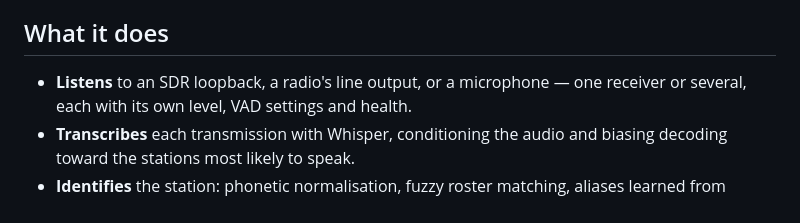
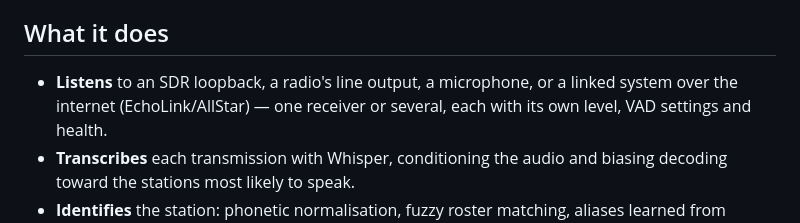
Before and after one commit to shnikees/netcontroller, a Markdown page: README.md, the part around the change. GitHub-like rendering.

```diff
--- a/README.md
+++ b/README.md
@@ -59,7 +59,8 @@ session at the hardware.
 
 ## What it does
 
-- **Listens** to an SDR loopback, a radio's line output, or a microphone — one
+- **Listens** to an SDR loopback, a radio's line output, a microphone, or a
+  linked system over the internet (EchoLink/AllStar) — one
   receiver or several, each with its own level, VAD settings and health.
 - **Transcribes** each transmission with Whisper, conditioning the audio and
   biasing decoding toward the stations most likely to speak.
```
Also changed, not shown: docs/AUDIO-INPUT.md (+54 -0 lines), docs/TESTING.md (+49 -0 lines).
